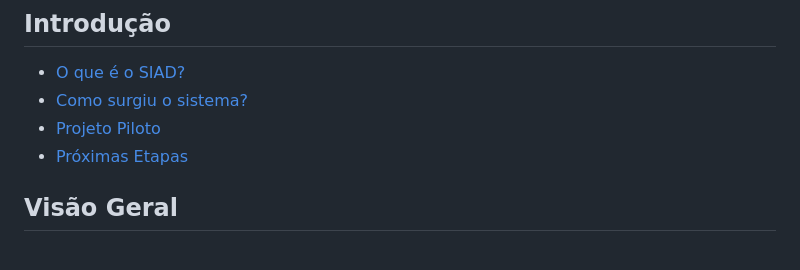
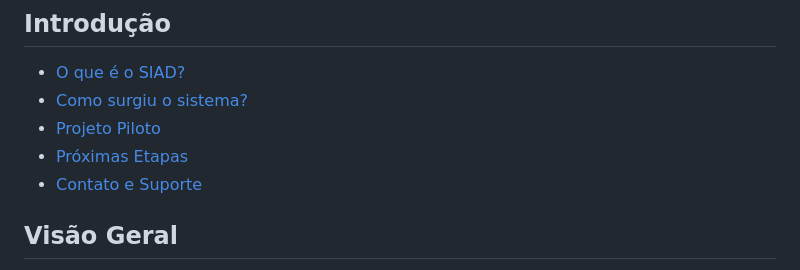
Before and after one commit to smdhc/siad-manual, a Markdown page: SUMMARY.md, the part around the change. Rendered like a GitHub page.

```diff
--- a/SUMMARY.md
+++ b/SUMMARY.md
@@ -8,6 +8,7 @@
 * [Como surgiu o sistema?](introducao/como-surgiu-o-sistema.md)
 * [Projeto Piloto](introducao/projeto-piloto.md)
 * [Próximas Etapas](introducao/proximas-etapas.md)
+* [Contato e Suporte](introducao/contato-e-suporte.md)
 
 ## Visão Geral <a href="#geral" id="geral"></a>
 
```
Also changed, not shown: README.md (+6 -0 lines), introducao/contato-e-suporte.md (added, +9 -0 lines), .gitbook/assets/image (52).png (added).
